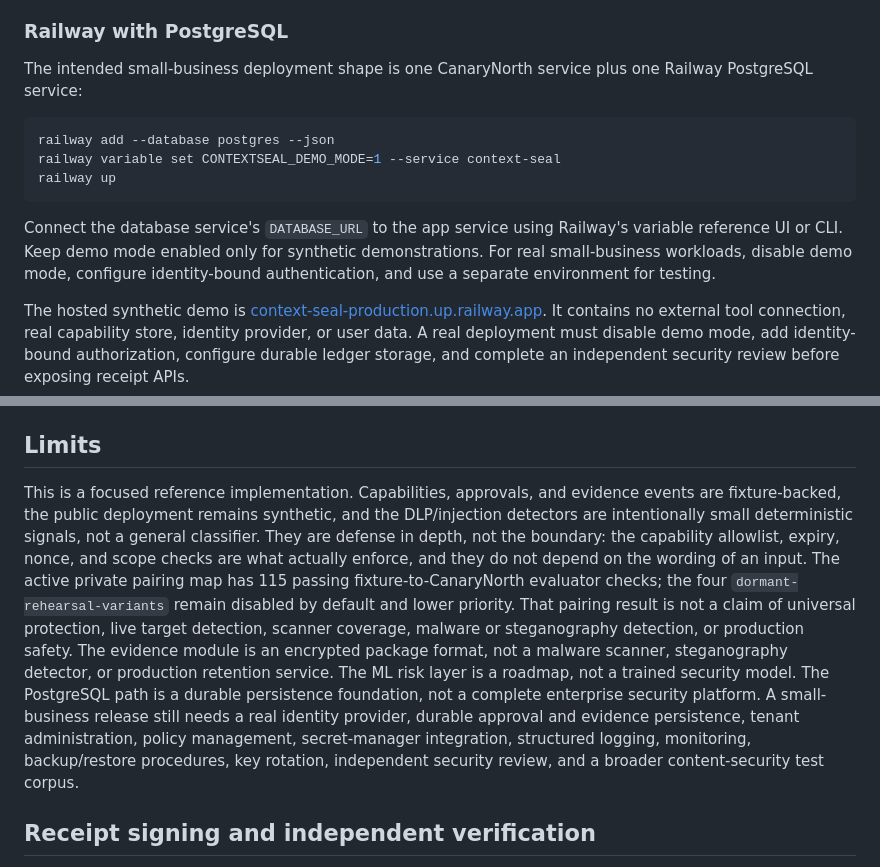
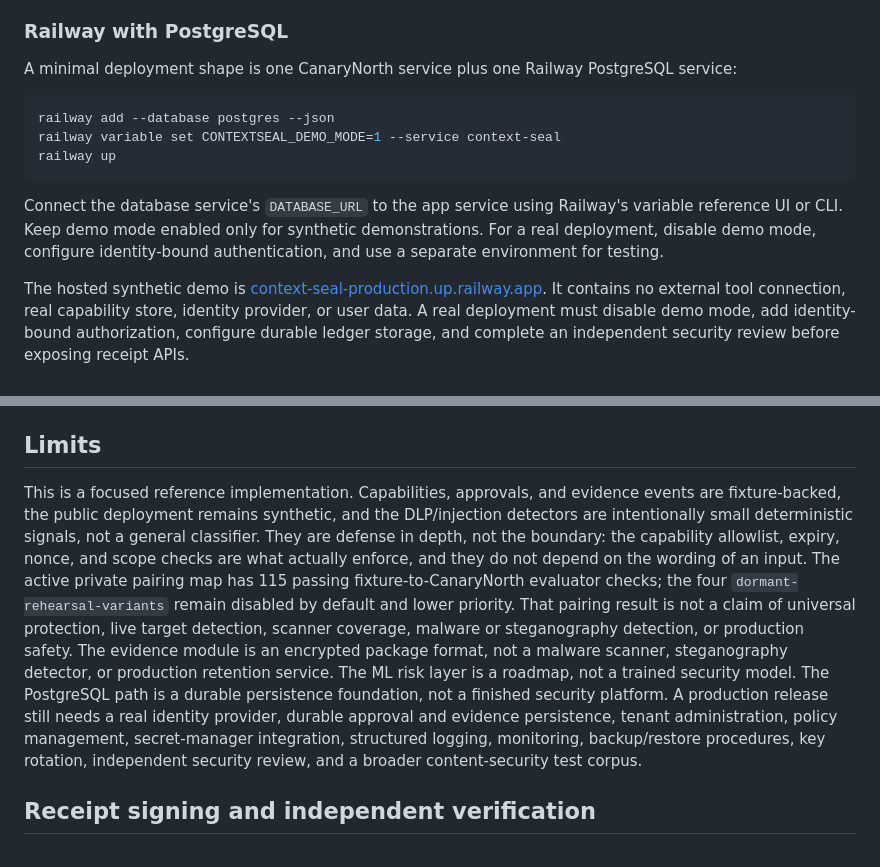
Before and after one commit to rishvaiyer/canaryNorth, a Markdown page: README.md, 2 parts joined by grey strips. GitHub-like rendering.

Commit message:
Drop small-business/product framing from README
Remove the "small-business" and "enterprise platform" positioning from the
deployment and limits sections. This is a reference implementation and a
synthetic lab, not a commercial product, and the README should read that way.
No technical content changed: the deployment shape, the real-deployment
requirements, and the honest limits list are all preserved, just reframed as
"minimal deployment", "a real deployment", and "a production release".

Co-Authored-By: Claude Opus 5 <noreply@anthropic.com>

````diff
--- a/README.md
+++ b/README.md
@@ -44,7 +44,7 @@ Outside demo mode, configure either `DATABASE_URL` for PostgreSQL or `RECEIPT_LE
 
 ### Railway with PostgreSQL
 
-The intended small-business deployment shape is one CanaryNorth service plus one Railway PostgreSQL service:
+A minimal deployment shape is one CanaryNorth service plus one Railway PostgreSQL service:
 
 ```bash
 railway add --database postgres --json
@@ -52,7 +52,7 @@ railway variable set CONTEXTSEAL_DEMO_MODE=1 --service context-seal
 railway up
 ```
 
-Connect the database service's `DATABASE_URL` to the app service using Railway's variable reference UI or CLI. Keep demo mode enabled only for synthetic demonstrations. For real small-business workloads, disable demo mode, configure identity-bound authentication, and use a separate environment for testing.
+Connect the database service's `DATABASE_URL` to the app service using Railway's variable reference UI or CLI. Keep demo mode enabled only for synthetic demonstrations. For a real deployment, disable demo mode, configure identity-bound authentication, and use a separate environment for testing.
 
 The hosted synthetic demo is [context-seal-production.up.railway.app](https://context-seal-production.up.railway.app/). It contains no external tool connection, real capability store, identity provider, or user data. A real deployment must disable demo mode, add identity-bound authorization, configure durable ledger storage, and complete an independent security review before exposing receipt APIs.
 
@@ -73,7 +73,7 @@ The current metadata-policy work is explained in [`DEFENSE_EVALUATORS_FOR_HUMANS
 
 ## Limits
 
-This is a focused reference implementation. Capabilities, approvals, and evidence events are fixture-backed, the public deployment remains synthetic, and the DLP/injection detectors are intentionally small deterministic signals, not a general classifier. They are defense in depth, not the boundary: the capability allowlist, expiry, nonce, and scope checks are what actually enforce, and they do not depend on the wording of an input. The active private pairing map has 115 passing fixture-to-CanaryNorth evaluator checks; the four `dormant-rehearsal-variants` remain disabled by default and lower priority. That pairing result is not a claim of universal protection, live target detection, scanner coverage, malware or steganography detection, or production safety. The evidence module is an encrypted package format, not a malware scanner, steganography detector, or production retention service. The ML risk layer is a roadmap, not a trained security model. The PostgreSQL path is a durable persistence foundation, not a complete enterprise security platform. A small-business release still needs a real identity provider, durable approval and evidence persistence, tenant administration, policy management, secret-manager integration, structured logging, monitoring, backup/restore procedures, key rotation, independent security review, and a broader content-security test corpus.
+This is a focused reference implementation. Capabilities, approvals, and evidence events are fixture-backed, the public deployment remains synthetic, and the DLP/injection detectors are intentionally small deterministic signals, not a general classifier. They are defense in depth, not the boundary: the capability allowlist, expiry, nonce, and scope checks are what actually enforce, and they do not depend on the wording of an input. The active private pairing map has 115 passing fixture-to-CanaryNorth evaluator checks; the four `dormant-rehearsal-variants` remain disabled by default and lower priority. That pairing result is not a claim of universal protection, live target detection, scanner coverage, malware or steganography detection, or production safety. The evidence module is an encrypted package format, not a malware scanner, steganography detector, or production retention service. The ML risk layer is a roadmap, not a trained security model. The PostgreSQL path is a durable persistence foundation, not a finished security platform. A production release still needs a real identity provider, durable approval and evidence persistence, tenant administration, policy management, secret-manager integration, structured logging, monitoring, backup/restore procedures, key rotation, independent security review, and a broader content-security test corpus.
 
 
 
````
